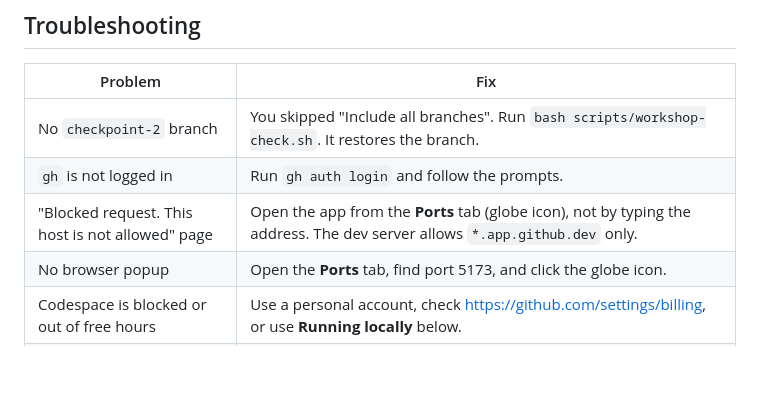
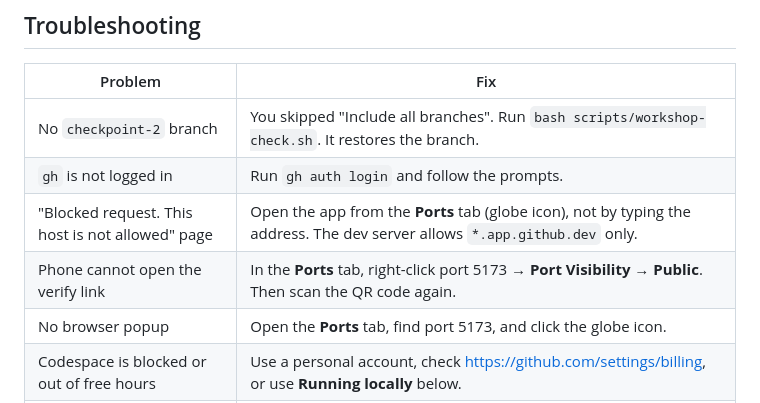
Before and after one commit to code-exitos/athanor-prima-workshop, a Markdown page: README.md, the part around the change. Rendered like a GitHub page; blank space fills up the shorter version.

Commit message:
docs: explain how to scan the QR code from a phone
Co-Authored-By: Claude Sonnet 5.5 <noreply@anthropic.com>

```diff
--- a/README.md
+++ b/README.md
@@ -50,6 +50,7 @@ Then run `npm install` once on `checkpoint-2`, and type `claude` again if you cl
 | No `checkpoint-2` branch | You skipped "Include all branches". Run `bash scripts/workshop-check.sh`. It restores the branch. |
 | `gh` is not logged in | Run `gh auth login` and follow the prompts. |
 | "Blocked request. This host is not allowed" page | Open the app from the **Ports** tab (globe icon), not by typing the address. The dev server allows `*.app.github.dev` only. |
+| Phone cannot open the verify link | In the **Ports** tab, right-click port 5173 → **Port Visibility** → **Public**. Then scan the QR code again. |
 | No browser popup | Open the **Ports** tab, find port 5173, and click the globe icon. |
 | Codespace is blocked or out of free hours | Use a personal account, check <https://github.com/settings/billing>, or use **Running locally** below. |
 | Script says you opened the facilitator's repo | Create your own copy with **Use this template** (steps 1 to 3). |
```
